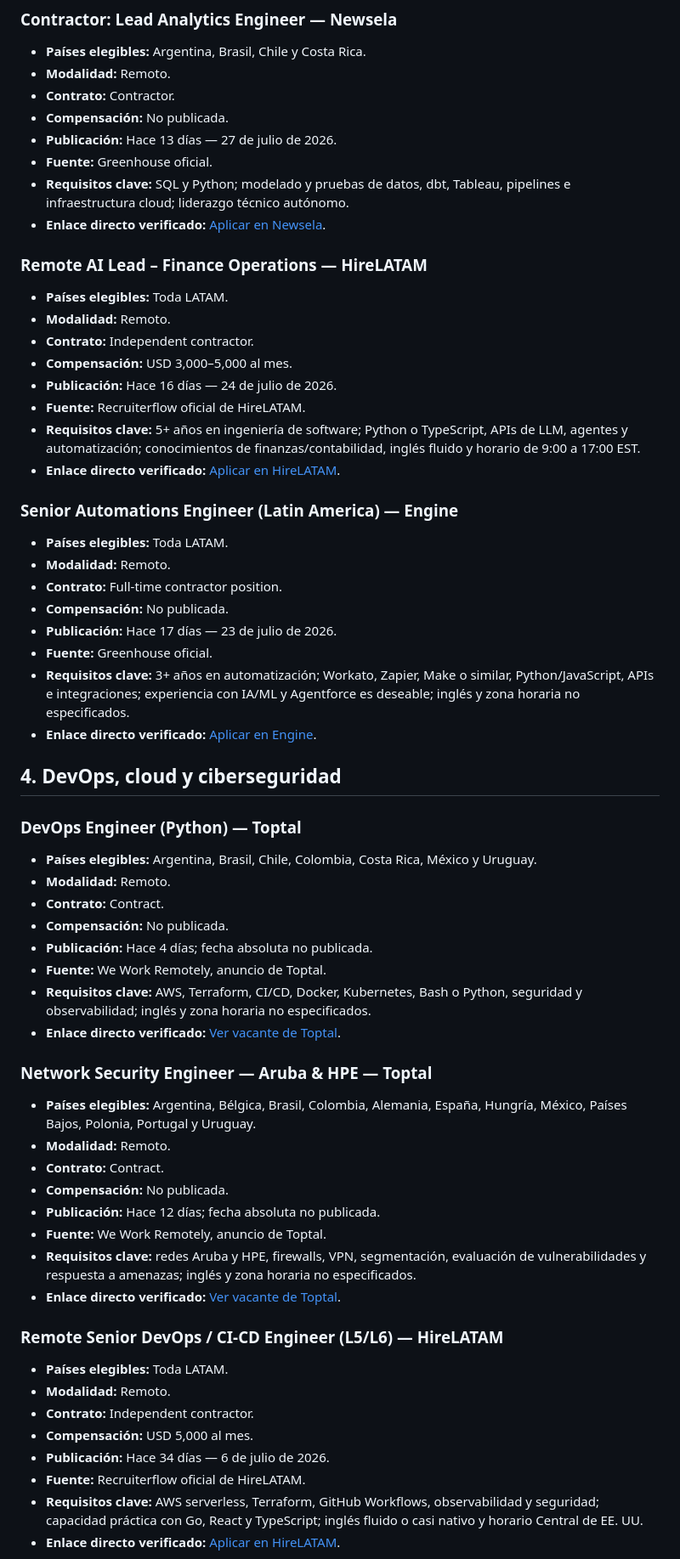
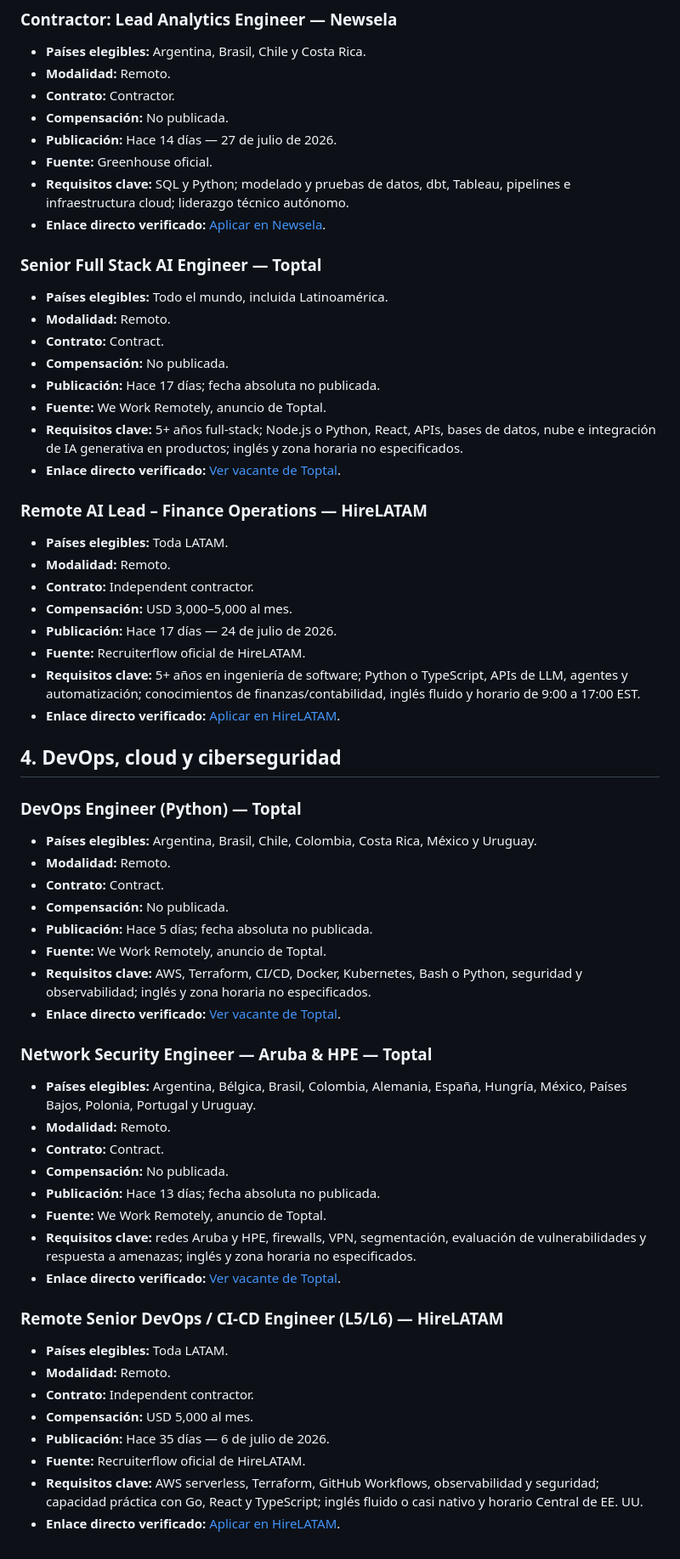
Before and after one commit to cookiemedal/latam-tech-jobs, a Markdown page: README.md, the part around one of its changes. Shown at 85% size. Drawn GitHub-style.

Commit message:
Update LATAM contractor jobs 2026-08-10

```diff
--- a/README.md
+++ b/README.md
@@ -229,10 +262,21 @@ Vacantes tecnológicas 100% remotas, activas, publicadas durante los últimos 40
 - **Modalidad:** Remoto.
 - **Contrato:** Contractor.
 - **Compensación:** No publicada.
-- **Publicación:** Hace 13 días — 27 de julio de 2026.
+- **Publicación:** Hace 14 días — 27 de julio de 2026.
 - **Fuente:** Greenhouse oficial.
 - **Requisitos clave:** SQL y Python; modelado y pruebas de datos, dbt, Tableau, pipelines e infraestructura cloud; liderazgo técnico autónomo.
 - **Enlace directo verificado:** [Aplicar en Newsela](https://job-boards.greenhouse.io/newsela/jobs/8080744).
+
+### Senior Full Stack AI Engineer — Toptal
+
+- **Países elegibles:** Todo el mundo, incluida Latinoamérica.
+- **Modalidad:** Remoto.
+- **Contrato:** Contract.
+- **Compensación:** No publicada.
+- **Publicación:** Hace 17 días; fecha absoluta no publicada.
+- **Fuente:** We Work Remotely, anuncio de Toptal.
+- **Requisitos clave:** 5+ años full-stack; Node.js o Python, React, APIs, bases de datos, nube e integración de IA generativa en productos; inglés y zona horaria no especificados.
+- **Enlace directo verificado:** [Ver vacante de Toptal](https://weworkremotely.com/remote-jobs/toptal-senior-full-stack-ai-engineer).
 
 ### Remote AI Lead – Finance Operations — HireLATAM
 
@@ -240,21 +284,10 @@ Vacantes tecnológicas 100% remotas, activas, publicadas durante los últimos 40
 - **Modalidad:** Remoto.
 - **Contrato:** Independent contractor.
 - **Compensación:** USD 3,000–5,000 al mes.
-- **Publicación:** Hace 16 días — 24 de julio de 2026.
+- **Publicación:** Hace 17 días — 24 de julio de 2026.
 - **Fuente:** Recruiterflow oficial de HireLATAM.
 - **Requisitos clave:** 5+ años en ingeniería de software; Python o TypeScript, APIs de LLM, agentes y automatización; conocimientos de finanzas/contabilidad, inglés fluido y horario de 9:00 a 17:00 EST.
 - **Enlace directo verificado:** [Aplicar en HireLATAM](https://recruiterflow.com/hirelatam/jobs/1616).
-
-### Senior Automations Engineer (Latin America) — Engine
-
-- **Países elegibles:** Toda LATAM.
-- **Modalidad:** Remoto.
-- **Contrato:** Full-time contractor position.
-- **Compensación:** No publicada.
-- **Publicación:** Hace 17 días — 23 de julio de 2026.
-- **Fuente:** Greenhouse oficial.
-- **Requisitos clave:** 3+ años en automatización; Workato, Zapier, Make o similar, Python/JavaScript, APIs e integraciones; experiencia con IA/ML y Agentforce es deseable; inglés y zona horaria no especificados.
-- **Enlace directo verificado:** [Aplicar en Engine](https://job-boards.greenhouse.io/engine/jobs/7771866003).
 
 ## 4. DevOps, cloud y ciberseguridad
 
@@ -264,7 +297,7 @@ Vacantes tecnológicas 100% remotas, activas, publicadas durante los últimos 40
 - **Modalidad:** Remoto.
 - **Contrato:** Contract.
 - **Compensación:** No publicada.
-- **Publicación:** Hace 4 días; fecha absoluta no publicada.
+- **Publicación:** Hace 5 días; fecha absoluta no publicada.
 - **Fuente:** We Work Remotely, anuncio de Toptal.
 - **Requisitos clave:** AWS, Terraform, CI/CD, Docker, Kubernetes, Bash o Python, seguridad y observabilidad; inglés y zona horaria no especificados.
 - **Enlace directo verificado:** [Ver vacante de Toptal](https://weworkremotely.com/remote-jobs/toptal-devops-engineer-python).
@@ -275,7 +308,7 @@ Vacantes tecnológicas 100% remotas, activas, publicadas durante los últimos 40
 - **Modalidad:** Remoto.
 - **Contrato:** Contract.
 - **Compensación:** No publicada.
-- **Publicación:** Hace 12 días; fecha absoluta no publicada.
+- **Publicación:** Hace 13 días; fecha absoluta no publicada.
 - **Fuente:** We Work Remotely, anuncio de Toptal.
 - **Requisitos clave:** redes Aruba y HPE, firewalls, VPN, segmentación, evaluación de vulnerabilidades y respuesta a amenazas; inglés y zona horaria no especificados.
 - **Enlace directo verificado:** [Ver vacante de Toptal](https://weworkremotely.com/remote-jobs/toptal-network-security-engineer-aruba-hpe-remote).
@@ -286,7 +319,7 @@ Vacantes tecnológicas 100% remotas, activas, publicadas durante los últimos 40
 - **Modalidad:** Remoto.
 - **Contrato:** Independent contractor.
 - **Compensación:** USD 5,000 al mes.
-- **Publicación:** Hace 34 días — 6 de julio de 2026.
+- **Publicación:** Hace 35 días — 6 de julio de 2026.
 - **Fuente:** Recruiterflow oficial de HireLATAM.
 - **Requisitos clave:** AWS serverless, Terraform, GitHub Workflows, observabilidad y seguridad; capacidad práctica con Go, React y TypeScript; inglés fluido o casi nativo y horario Central de EE. UU.
 - **Enlace directo verificado:** [Aplicar en HireLATAM](https://recruiterflow.com/hirelatam/jobs/1587).
```
Also changed, not shown: other parts of README.md (+86 -31 lines).
